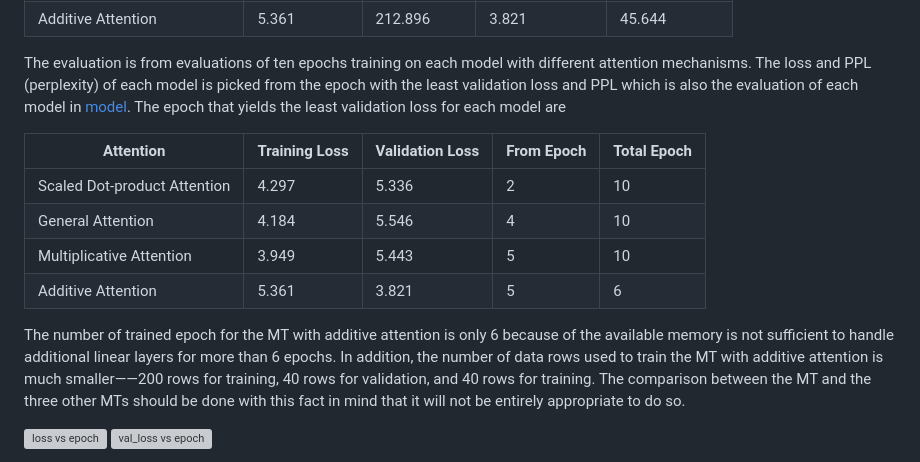
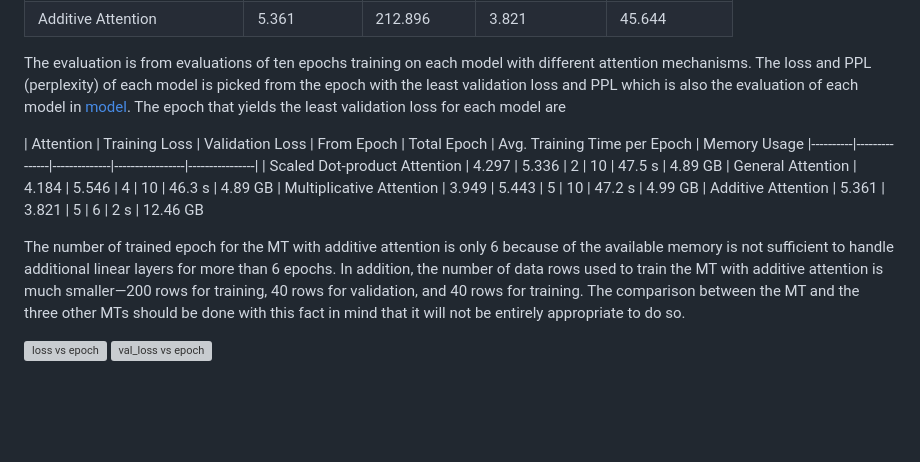
Before and after one commit to thassung/TrydoDict, a Markdown page: README.md, the part around the change printed below. GitHub-like rendering; blank space fills up the shorter version; grey boxes are pictures that could not be loaded.

```diff
--- a/README.md
+++ b/README.md
@@ -61,14 +61,14 @@ There are 801,402 rows of English-Thai parallel text in the train dataset, 100,1
 
 The evaluation is from evaluations of ten epochs training on each model with different attention mechanisms. The loss and PPL (perplexity) of each model is picked from the epoch with the least validation loss and PPL which is also the evaluation of each model in [model](model). The epoch that yields the least validation loss for each model are
 
-| Attention | Training Loss | Validation Loss | From Epoch | Total Epoch |
+| Attention | Training Loss | Validation Loss | From Epoch | Total Epoch | Avg. Training Time per Epoch | Memory Usage
 |----------|---------------|--------------|-----------------|----------------|
-| Scaled Dot-product Attention | 4.297 | 5.336 | 2 | 10 |
-| General Attention | 4.184 | 5.546 | 4 | 10 |
-| Multiplicative Attention | 3.949 | 5.443 | 5 | 10 |
-| Additive Attention | 5.361 | 3.821 | 5 | 6 |
+| Scaled Dot-product Attention | 4.297 | 5.336 | 2 | 10 | 47.5 s | 4.89 GB
+| General Attention | 4.184 | 5.546 | 4 | 10 | 46.3 s | 4.89 GB
+| Multiplicative Attention | 3.949 | 5.443 | 5 | 10 | 47.2 s | 4.99 GB
+| Additive Attention | 5.361 | 3.821 | 5 | 6 | 2 s | 12.46 GB
 
-The number of trained epoch for the MT with additive attention is only 6 because of the available memory is not sufficient to handle additional linear layers for more than 6 epochs. In addition, the number of data rows used to train the MT with additive attention is much smaller——200 rows for training, 40 rows for validation, and 40 rows for training. The comparison between the MT and the three other MTs should be done with this fact in mind that it will not be entirely appropriate to do so.
+The number of trained epoch for the MT with additive attention is only 6 because of the available memory is not sufficient to handle additional linear layers for more than 6 epochs. In addition, the number of data rows used to train the MT with additive attention is much smaller—200 rows for training, 40 rows for validation, and 40 rows for training. The comparison between the MT and the three other MTs should be done with this fact in mind that it will not be entirely appropriate to do so.
 
 ![loss vs epoch](./model/evaluation/losses.png)
 ![val_loss vs epoch](./model/evaluation/val_losses.png)
```
Also changed, not shown: other parts of README.md (+15 -0 lines).
